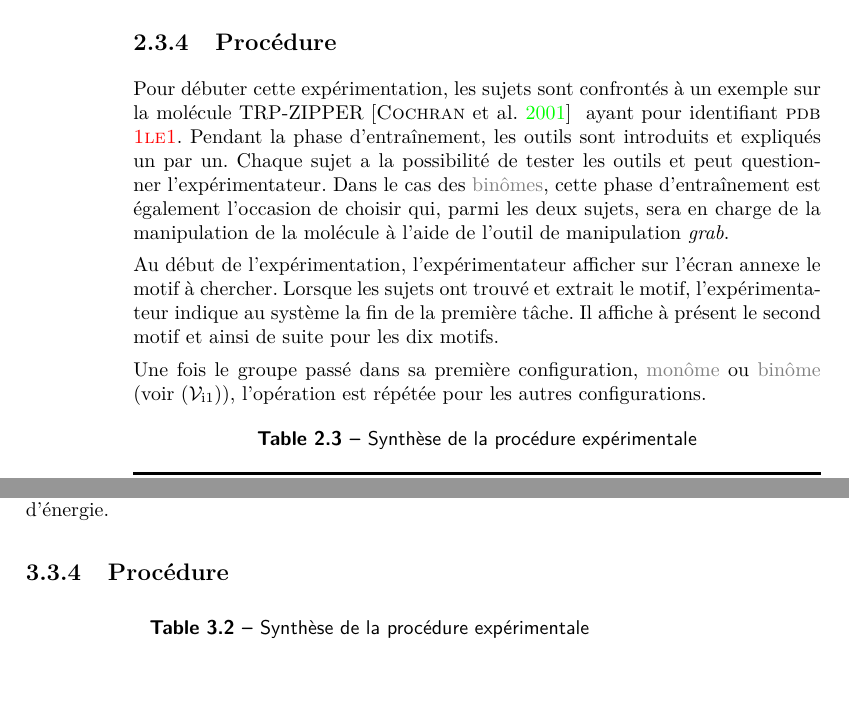
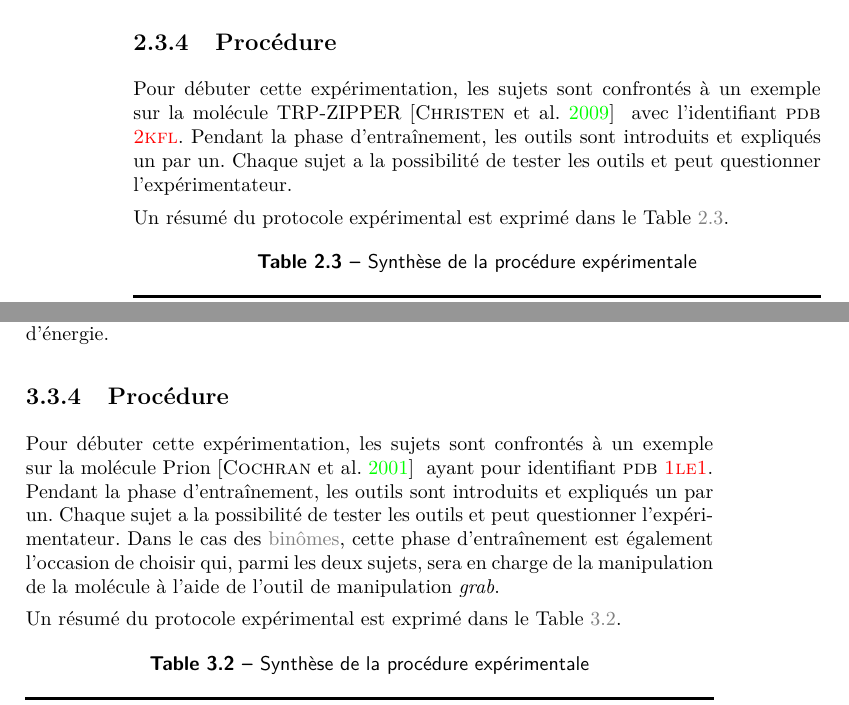
Before and after one commit to simard/These, a LaTeX thesis (main.tex): two parts of pages 24 and 31 of 49, joined at a grey line, cut so that both start at the same text. The pictures show the PDF file Thesis.pdf that the author committed with the source.

Commit message:
Write procedure for experimentation 2
Only the resume table was written in the experimental procedure of second experimentation.
There is not a lot of things to say.

```diff
--- a/main.tex
+++ b/main.tex
@@ -414,6 +414,6 @@
 					\end{mytable}
 				\end{mysubsection}
 				\begin{mysubsection}[sse-exp1-Procedure]{Procédure}
-					Pour débuter cette expérimentation, les sujets sont confrontés à un exemple sur la molécule \myTRPZIPPER \mycite{Cochran-2001} ayant pour identifiant \myPDB \myPDBlink{http://www.rcsb.org/pdb/explore/explore.do?structureId=1LE1}{1LE1}.
+					Pour débuter cette expérimentation, les sujets sont confrontés à un exemple sur la molécule \myTRPZIPPER \mycite{Christen-2009} avec l'identifiant \myPDB \myPDBlink{http://www.rcsb.org/pdb/explore/explore.do?structureId=2KFL}{2KFL}.
 					Pendant la phase d'entraînement, les outils sont introduits et expliqués un par un.
 					Chaque sujet a la possibilité de tester les outils et peut questionner l'expérimentateur.
@@ -421,8 +420,4 @@
 
-					Au début de l'expérimentation, l'expérimentateur afficher sur l'écran annexe le motif à chercher.
-					Lorsque les sujets ont trouvé et extrait le motif, l'expérimentateur indique au système la fin de la première tâche.
-					Il affiche à présent le second motif et ainsi de suite pour les dix motifs.
-
-					Une fois le groupe passé dans sa première configuration, \myglos{glo-Monome} ou \myglos{glo-Binome} (voir \myvari{1}), l'opération est répétée pour les autres configurations.
+					Un résumé du protocole expérimental est exprimé dans le \mytableref{tab-exp1-SyntheseDeLaProcedureExperimentale}.
 
 					\begin{mytable}
@@ -704,8 +699,15 @@
 					Il en résulte que l'outil \mytool{tug} pour les \myglos*{glo-Residu} permet de développer plus d'énergie.
 				\end{mysubsection}
 				\begin{mysubsection}[sse-exp2-Procedure]{Procédure}
+					Pour débuter cette expérimentation, les sujets sont confrontés à un exemple sur la molécule \myPrion \mycite{Cochran-2001} ayant pour identifiant \myPDB \myPDBlink{http://www.rcsb.org/pdb/explore/explore.do?structureId=1LE1}{1LE1}.
+					Pendant la phase d'entraînement, les outils sont introduits et expliqués un par un.
+					Chaque sujet a la possibilité de tester les outils et peut questionner l'expérimentateur.
+					Dans le cas des \myglos*{glo-Binome}, cette phase d'entraînement est également l'occasion de choisir qui, parmi les deux sujets, sera en charge de la manipulation de la molécule à l'aide de l'outil de manipulation \mytool{grab}.
+
+					Un résumé du protocole expérimental est exprimé dans le \mytableref{tab-exp2-SyntheseDeLaProcedureExperimentale}.
+
 					\begin{mytable}
-						\mycaption[tab-SyntheseDeLaProcedureExperimentale]{Synthèse de la procédure expérimentale}
+						\mycaption[tab-exp2-SyntheseDeLaProcedureExperimentale]{Synthèse de la procédure expérimentale}
 						\newcommand{\mytitlecolumn}[2]{%
 							\multirow{#1}*{%
 								\begin{minipage}{6em}%
```
Also changed, not shown: Thesis.pdf, main.tex (3 more changed lines).
